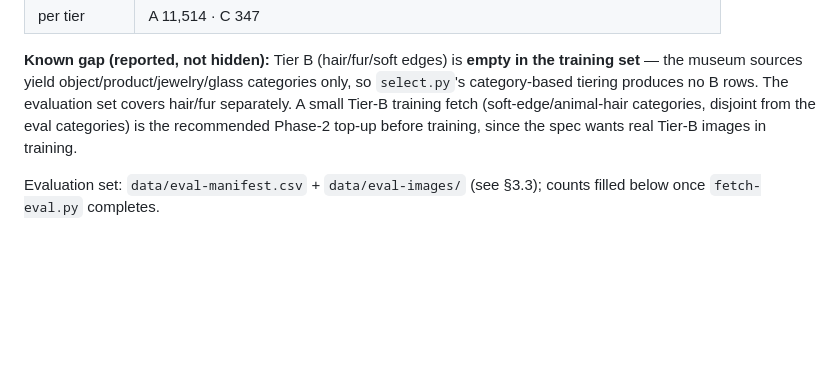
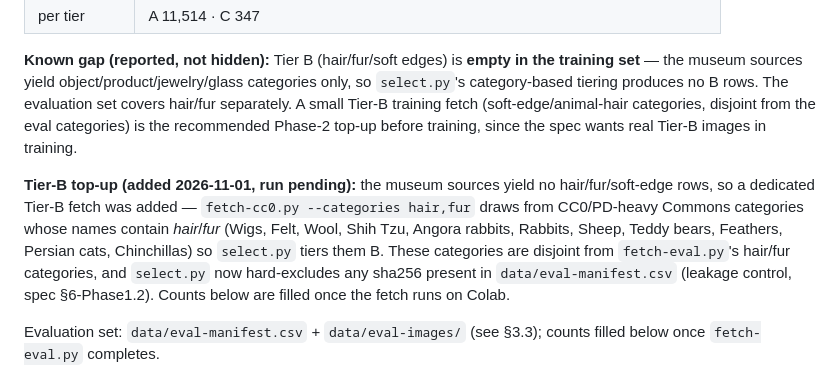
Before and after one commit to octoborg-x/remove-photo-bg, a Markdown page: DISTILL_PLAN.md, the part around the change. Rendered like a GitHub page; blank space fills up the shorter version.

Commit message:
docs(distill): note Tier-B top-up in the Phase 1 plan
Co-authored-by: openhands <openhands@all-hands.dev>

```diff
--- a/DISTILL_PLAN.md
+++ b/DISTILL_PLAN.md
@@ -165,6 +165,16 @@ evaluation set covers hair/fur separately. A small Tier-B training fetch
 recommended Phase-2 top-up before training, since the spec wants real Tier-B
 images in training.
 
+**Tier-B top-up (added 2026-11-01, run pending):** the museum sources yield no
+hair/fur/soft-edge rows, so a dedicated Tier-B fetch was added —
+`fetch-cc0.py --categories hair,fur` draws from CC0/PD-heavy Commons categories
+whose names contain *hair*/*fur* (Wigs, Felt, Wool, Shih Tzu, Angora rabbits,
+Rabbits, Sheep, Teddy bears, Feathers, Persian cats, Chinchillas) so `select.py`
+tiers them B. These categories are disjoint from `fetch-eval.py`'s hair/fur
+categories, and `select.py` now hard-excludes any sha256 present in
+`data/eval-manifest.csv` (leakage control, spec §6-Phase1.2). Counts below are
+filled once the fetch runs on Colab.
+
 Evaluation set: `data/eval-manifest.csv` + `data/eval-images/` (see §3.3);
 counts filled below once `fetch-eval.py` completes.
 
```
